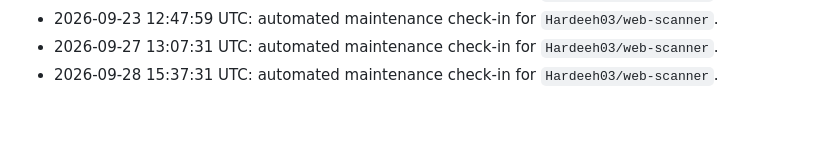
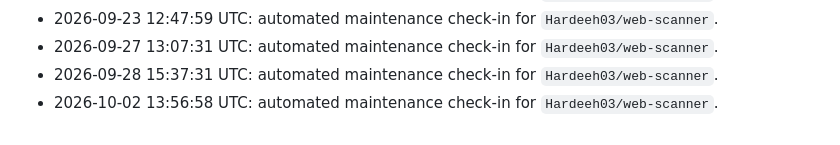
Before and after one commit to Hardeeh03/web-scanner, a Markdown page: README.md, the part around the change. Drawn GitHub-style.

Commit message:
chore: update activity log

```diff
--- a/README.md
+++ b/README.md
@@ -135,3 +135,4 @@ Use the dropdown at the top of the UI to filter results by severity.
 - 2026-09-23 12:47:59 UTC: automated maintenance check-in for `Hardeeh03/web-scanner`.
 - 2026-09-27 13:07:31 UTC: automated maintenance check-in for `Hardeeh03/web-scanner`.
 - 2026-09-28 15:37:31 UTC: automated maintenance check-in for `Hardeeh03/web-scanner`.
+- 2026-10-02 13:56:58 UTC: automated maintenance check-in for `Hardeeh03/web-scanner`.
```
